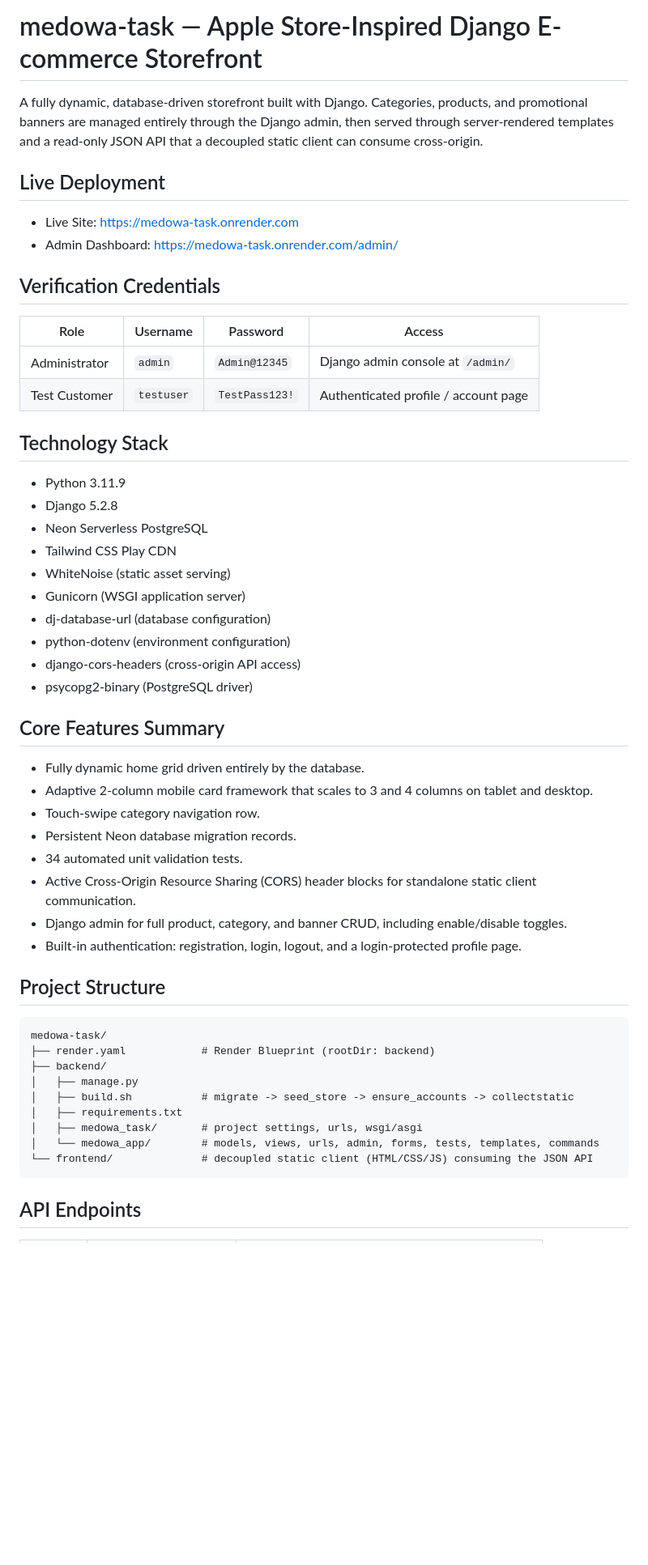
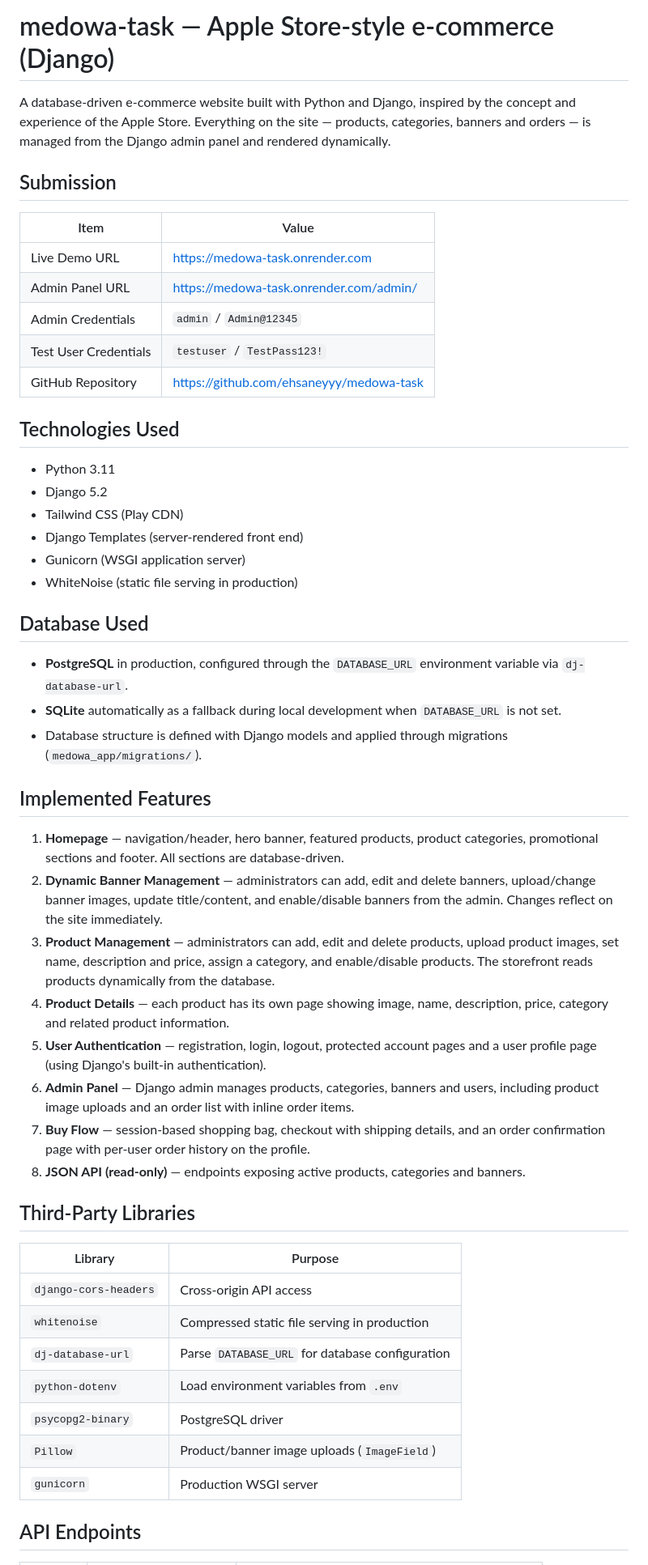
Before and after one commit to ehsaneyyy/medowa-task, a Markdown page: README.md, the part around one of its changes. Shown at 81% size. Rendered like a GitHub page; blank space fills up the shorter version.

Commit message:
Rewrite README to match flat repo and add submission documentation

````diff
--- a/README.md
+++ b/README.md
@@ -1,56 +1,54 @@
-# medowa-task — Apple Store-Inspired Django E-commerce Storefront
+# medowa-task — Apple Store-style e-commerce (Django)
 
-A fully dynamic, database-driven storefront built with Django. Categories, products, and promotional banners are managed entirely through the Django admin, then served through server-rendered templates and a read-only JSON API that a decoupled static client can consume cross-origin.
+A database-driven e-commerce website built with Python and Django, inspired by the concept and experience of the Apple Store. Everything on the site — products, categories, banners and orders — is managed from the Django admin panel and rendered dynamically.
 
-## Live Deployment
+## Submission
 
-- Live Site: https://medowa-task.onrender.com
-- Admin Dashboard: https://medowa-task.onrender.com/admin/
+| Item | Value |
+| --- | --- |
+| Live Demo URL | https://medowa-task.onrender.com |
+| Admin Panel URL | https://medowa-task.onrender.com/admin/ |
+| Admin Credentials | `admin` / `Admin@12345` |
+| Test User Credentials | `testuser` / `TestPass123!` |
+| GitHub Repository | https://github.com/ehsaneyyy/medowa-task |
 
-## Verification Credentials
+## Technologies Used
 
-| Role | Username | Password | Access |
-| --- | --- | --- | --- |
-| Administrator | `admin` | `Admin@12345` | Django admin console at `/admin/` |
-| Test Customer | `testuser` | `TestPass123!` | Authenticated profile / account page |
+- Python 3.11
+- Django 5.2
+- Tailwind CSS (Play CDN)
+- Django Templates (server-rendered front end)
+- Gunicorn (WSGI application server)
+- WhiteNoise (static file serving in production)
 
-## Technology Stack
+## Database Used
 
-- Python 3.11.9
-- Django 5.2.8
-- Neon Serverless PostgreSQL
-- Tailwind CSS Play CDN
-- WhiteNoise (static asset serving)
-- Gunicorn (WSGI application server)
-- dj-database-url (database configuration)
-- python-dotenv (environment configuration)
-- django-cors-headers (cross-origin API access)
-- psycopg2-binary (PostgreSQL driver)
+- **PostgreSQL** in production, configured through the `DATABASE_URL` environment variable via `dj-database-url`.
+- **SQLite** automatically as a fallback during local development when `DATABASE_URL` is not set.
+- Database structure is defined with Django models and applied through migrations (`medowa_app/migrations/`).
 
-## Core Features Summary
+## Implemented Features
 
-- Fully dynamic home grid driven entirely by the database.
-- Adaptive 2-column mobile card framework that scales to 3 and 4 columns on tablet and desktop.
-- Touch-swipe category navigation row.
-- Persistent Neon database migration records.
-- 34 automated unit validation tests.
-- Active Cross-Origin Resource Sharing (CORS) header blocks for standalone static client communication.
-- Django admin for full product, category, and banner CRUD, including enable/disable toggles.
-- Built-in authentication: registration, login, logout, and a login-protected profile page.
+1. **Homepage** — navigation/header, hero banner, featured products, product categories, promotional sections and footer. All sections are database-driven.
+2. **Dynamic Banner Management** — administrators can add, edit and delete banners, upload/change banner images, update title/content, and enable/disable banners from the admin. Changes reflect on the site immediately.
+3. **Product Management** — administrators can add, edit and delete products, upload product images, set name, description and price, assign a category, and enable/disable products. The storefront reads products dynamically from the database.
+4. **Product Details** — each product has its own page showing image, name, description, price, category and related product information.
+5. **User Authentication** — registration, login, logout, protected account pages and a user profile page (using Django's built-in authentication).
+6. **Admin Panel** — Django admin manages products, categories, banners and users, including product image uploads and an order list with inline order items.
+7. **Buy Flow** — session-based shopping bag, checkout with shipping details, and an order confirmation page with per-user order history on the profile.
+8. **JSON API (read-only)** — endpoints exposing active products, categories and banners.
 
-## Project Structure
+## Third-Party Libraries
 
-```
-medowa-task/
-├── render.yaml            # Render Blueprint (rootDir: backend)
-├── backend/
-│   ├── manage.py
-│   ├── build.sh           # migrate -> seed_store -> ensure_accounts -> collectstatic
-│   ├── requirements.txt
-│   ├── medowa_task/       # project settings, urls, wsgi/asgi
-│   └── medowa_app/        # models, views, urls, admin, forms, tests, templates, commands
-└── frontend/              # decoupled static client (HTML/CSS/JS) consuming the JSON API
-```
+| Library | Purpose |
+| --- | --- |
+| `django-cors-headers` | Cross-origin API access |
+| `whitenoise` | Compressed static file serving in production |
+| `dj-database-url` | Parse `DATABASE_URL` for database configuration |
+| `python-dotenv` | Load environment variables from `.env` |
+| `psycopg2-binary` | PostgreSQL driver |
+| `Pillow` | Product/banner image uploads (`ImageField`) |
+| `gunicorn` | Production WSGI server |
 
 ## API Endpoints
 
````
Also changed, not shown: other parts of README.md (+39 -4 lines).
